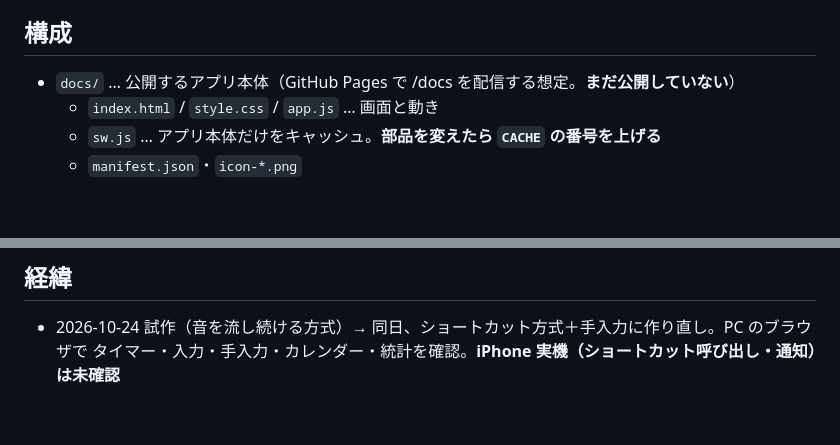
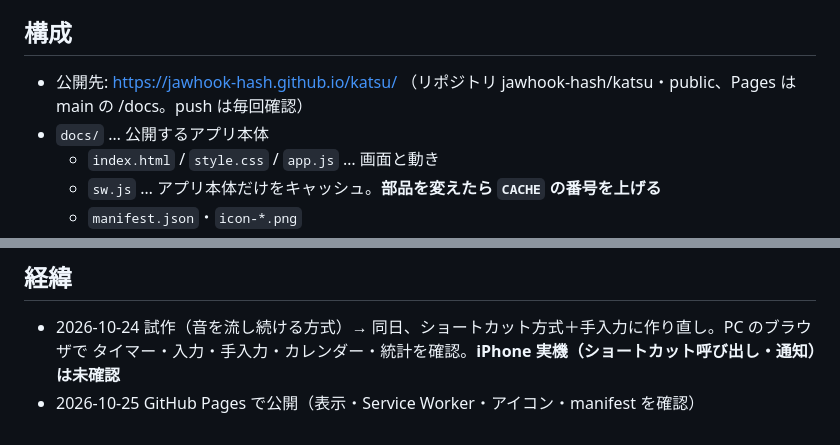
Before and after one commit to jawhook-hash/katsu, a Markdown page: README.md, 2 parts joined by grey strips. GitHub-like rendering; blank space fills up the shorter version.

Commit message:
README: 公開先を記載
Co-Authored-By: Claude Opus 5.5 <noreply@anthropic.com>

```diff
--- a/README.md
+++ b/README.md
@@ -4,7 +4,8 @@ iPhone 用の 30分活動記録 PWA。スタートで開始時刻を記録 → 3
 活動内容（分類＋自由記述）を入れて保存。カレンダーと統計で振り返る。タイマーなしの手入力もできる。
 
 ## 構成
-- `docs/` … 公開するアプリ本体（GitHub Pages で /docs を配信する想定。**まだ公開していない**）
+- 公開先: https://jawhook-hash.github.io/katsu/ （リポジトリ jawhook-hash/katsu・public、Pages は main の /docs。push は毎回確認）
+- `docs/` … 公開するアプリ本体
   - `index.html` / `style.css` / `app.js` … 画面と動き
   - `sw.js` … アプリ本体だけをキャッシュ。**部品を変えたら `CACHE` の番号を上げる**
   - `manifest.json`・`icon-*.png`
@@ -46,3 +47,4 @@ iPhone 用の 30分活動記録 PWA。スタートで開始時刻を記録 → 3
 ## 経緯
 - 2026-10-24 試作（音を流し続ける方式）→ 同日、ショートカット方式＋手入力に作り直し。PC のブラウザで
   タイマー・入力・手入力・カレンダー・統計を確認。**iPhone 実機（ショートカット呼び出し・通知）は未確認**
+- 2026-10-25 GitHub Pages で公開（表示・Service Worker・アイコン・manifest を確認）
```
